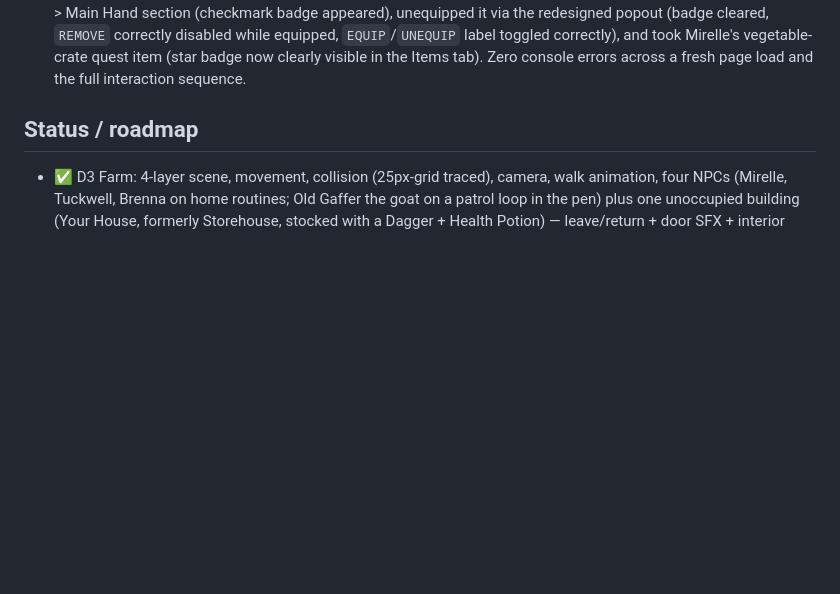
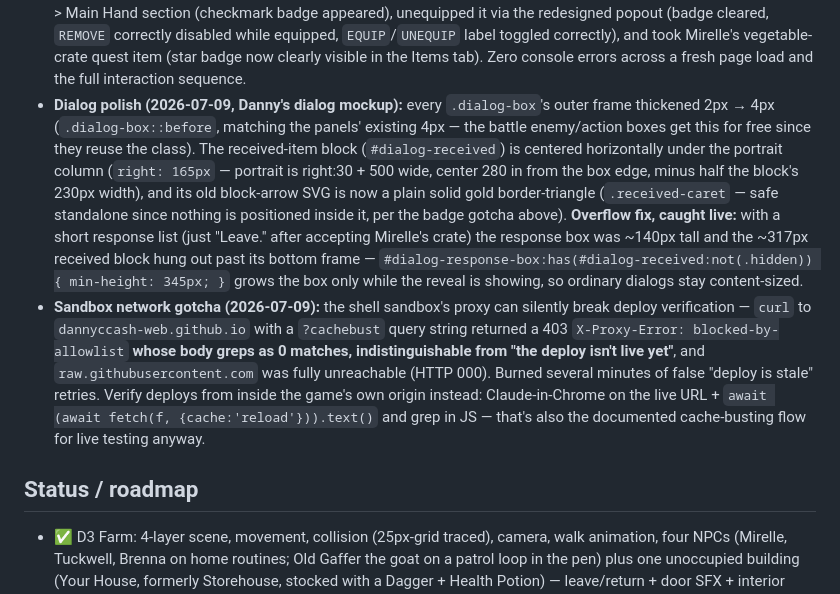
Before and after one commit to dannyccash-web/tales-of-celadune, a Markdown page: CLAUDE.md, the part around one of its changes. Rendered like a GitHub page; blank space fills up the shorter version.

Commit message:
Docs: battle/dialog mockup redesign writeup + sandbox proxy gotcha

```diff
--- a/CLAUDE.md
+++ b/CLAUDE.md
@@ -117,6 +117,8 @@
 - **Item action popout redesigned (2026-07-09, Danny: "we don't need to see the name of the item there again... it would be cool if the frame from the item could expand downward"):** dropped the `.popout-title` row entirely — `positionPopout()` in `ui.js` now sizes `#item-popout` to exactly match the anchor tile's width (not a fixed `min-width`) and positions it flush beneath the tile; visibility is driven by a `.open` class (CSS `scaleY`+opacity transition, `transform-origin: top`) instead of the shared `.hidden` (`display:none`, which can't transition) so it visually grows out of the tile's own frame. Actions restyled from Metamorphous body text to the game's cream-gold (`--role-gold`) all-caps Lato treatment used for role captions/section headers elsewhere.
 - **Quest star badge invisible, root-caused and fixed 2026-07-09 (Danny: "I'm still not seeing the black star... maybe it's behind the triangle"):** the badge used to *be* the 0-sized border-triangle element itself, with the star as its `::after`. A 0×0 box with asymmetric border widths (34px top/right, 0 bottom/left) has a **degenerate padding box** — the CSS containing block for an absolutely-positioned `::after` is the *padding edge*, which for those border widths sits offset from where the triangle is actually painted, not at the element's visual (0,0) corner. That could silently push the glyph outside the painted triangle, landing on the dark frame background where it's invisible — easy to miss since nothing errors and the triangle itself still renders fine. Fixed by giving `.quest-badge`/`.equipped-badge` a real 34×34 box (non-degenerate) and moving the triangle into `::before`, so the glyph (`::after`) positions relative to a normal box. **If a future badge/ribbon needs the "0-sized-element-with-asymmetric-borders-as-a-triangle" trick again, don't add positioned children directly inside it — wrap it in a normal-sized parent first**, same pattern now used here.
 - All five of the above were live-verified end to end after deploy (commit `020e6b2`): took the Dagger from Your House (contents position + no description re-typing + item padding confirmed), equipped it from the new Weapons > Main Hand section (checkmark badge appeared), unequipped it via the redesigned popout (badge cleared, `REMOVE` correctly disabled while equipped, `EQUIP`/`UNEQUIP` label toggled correctly), and took Mirelle's vegetable-crate quest item (star badge now clearly visible in the Items tab). Zero console errors across a fresh page load and the full interaction sequence.
+- **Dialog polish (2026-07-09, Danny's dialog mockup):** every `.dialog-box`'s outer frame thickened 2px → 4px (`.dialog-box::before`, matching the panels' existing 4px — the battle enemy/action boxes get this for free since they reuse the class). The received-item block (`#dialog-received`) is centered horizontally under the portrait column (`right: 165px` — portrait is right:30 + 500 wide, center 280 in from the box edge, minus half the block's 230px width), and its old block-arrow SVG is now a plain solid gold border-triangle (`.received-caret` — safe standalone since nothing is positioned inside it, per the badge gotcha above). **Overflow fix, caught live:** with a short response list (just "Leave." after accepting Mirelle's crate) the response box was ~140px tall and the ~317px received block hung out past its bottom frame — `#dialog-response-box:has(#dialog-received:not(.hidden)) { min-height: 345px; }` grows the box only while the reveal is showing, so ordinary dialogs stay content-sized.
+- **Sandbox network gotcha (2026-07-09):** the shell sandbox's proxy can silently break deploy verification — `curl` to `dannyccash-web.github.io` with a `?cachebust` query string returned a 403 `X-Proxy-Error: blocked-by-allowlist` **whose body greps as 0 matches, indistinguishable from "the deploy isn't live yet"**, and `raw.githubusercontent.com` was fully unreachable (HTTP 000). Burned several minutes of false "deploy is stale" retries. Verify deploys from inside the game's own origin instead: Claude-in-Chrome on the live URL + `await (await fetch(f, {cache:'reload'})).text()` and grep in JS — that's also the documented cache-busting flow for live testing anyway.
 
 ## Status / roadmap
 
```
Also changed, not shown: other parts of CLAUDE.md (+2 -2 lines).
